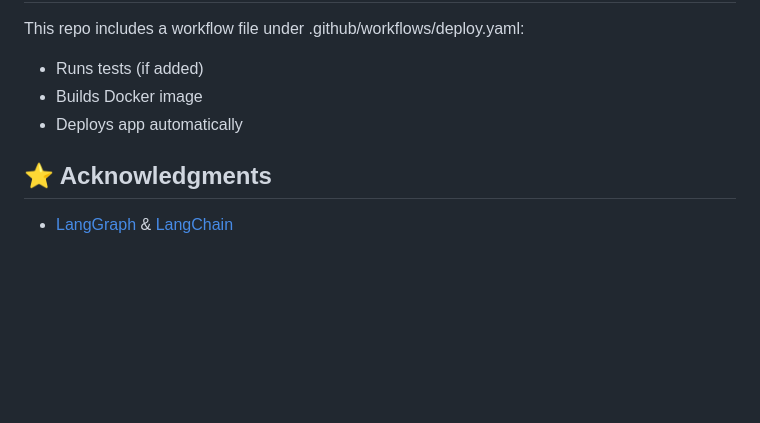
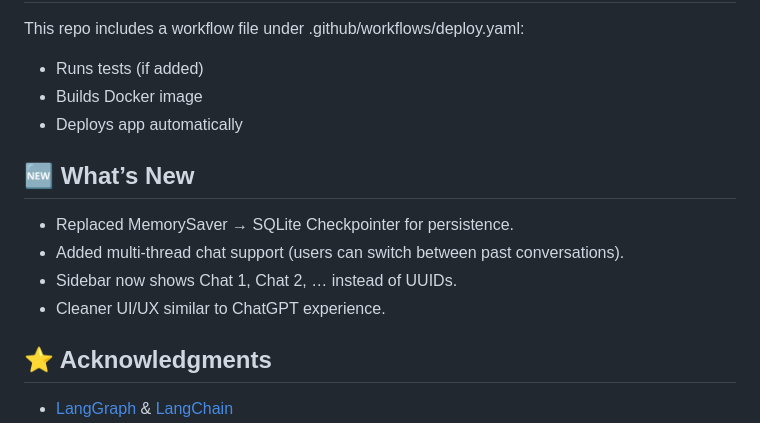
Before and after one commit to Npps1997/Researcher-ai, a Markdown page: README.md, the part around the change. GitHub-like rendering; blank space fills up the shorter version.

Commit message:
Update README.md
Improved workflow

```diff
--- a/README.md
+++ b/README.md
@@ -129,6 +129,13 @@ This repo includes a workflow file under .github/workflows/deploy.yaml:
 - Builds Docker image
 - Deploys app automatically
 
+## 🆕 What’s New
+
+- Replaced MemorySaver → SQLite Checkpointer for persistence.
+- Added multi-thread chat support (users can switch between past conversations).
+- Sidebar now shows Chat 1, Chat 2, … instead of UUIDs.
+- Cleaner UI/UX similar to ChatGPT experience.
+
 ## ⭐ Acknowledgments
 
 - [LangGraph](https://github.com/langchain-ai/langgraph) & [LangChain](https://www.langchain.com/)
```
